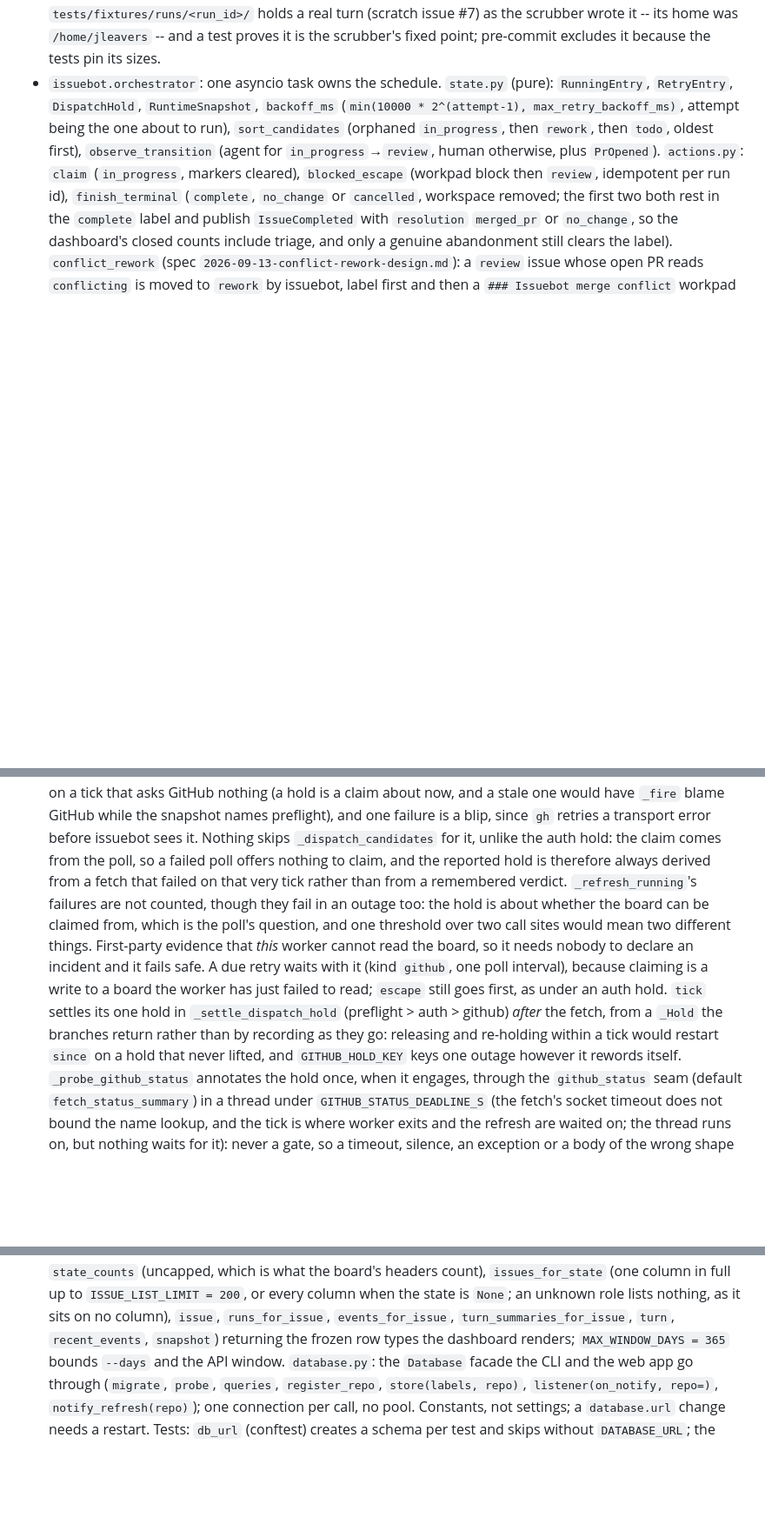
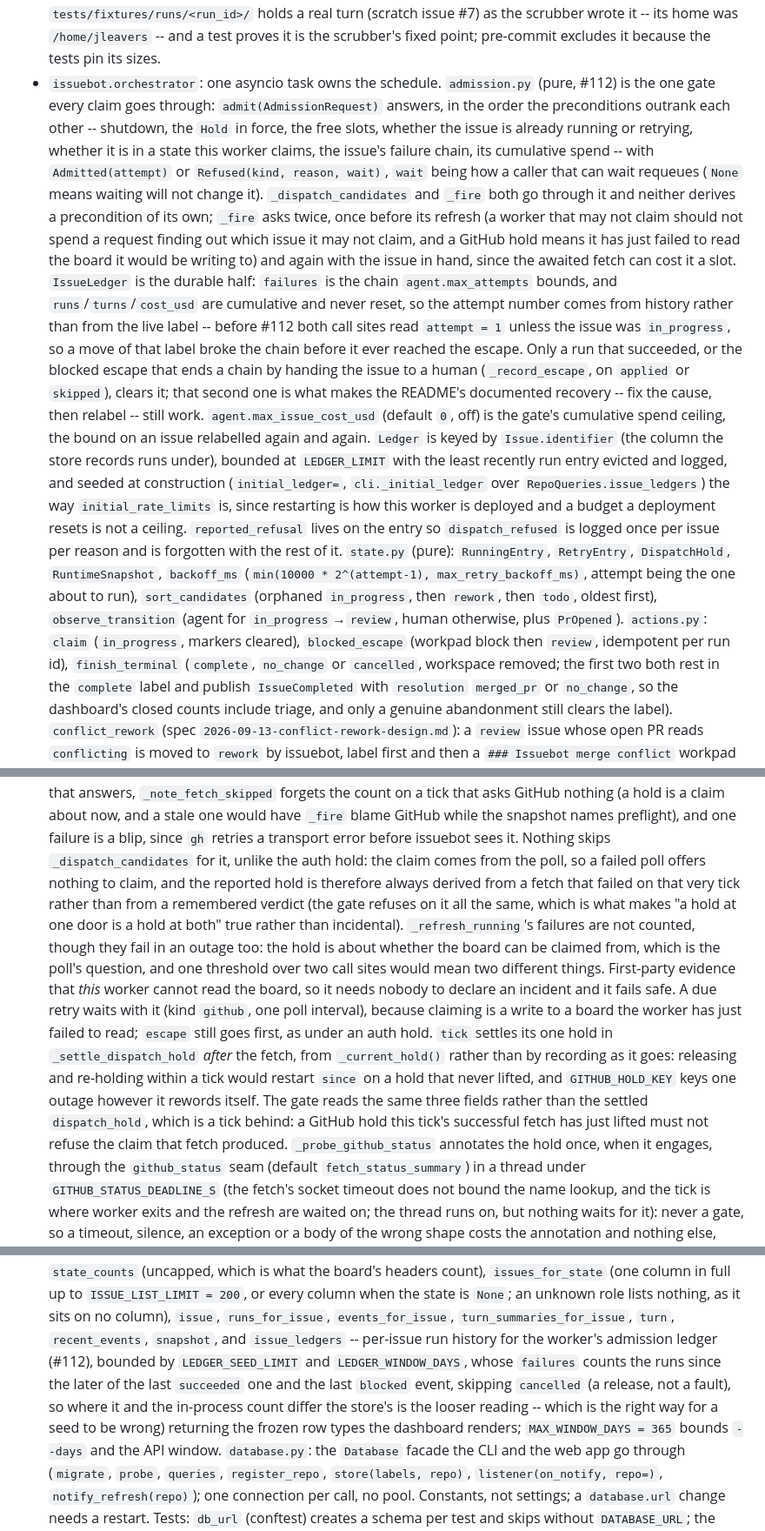
Before and after one commit to jleavers/issuebot, a Markdown page: CLAUDE.md, 3 parts joined by grey strips. Shown at 87% size. Drawn GitHub-style; blank space fills up the shorter version.

```diff
--- a/CLAUDE.md
+++ b/CLAUDE.md
@@ -302,7 +302,32 @@ floor, not the shipped version, and moves by hand.
   transcript. `tests/fixtures/runs/<run_id>/` holds a real turn (scratch issue #7) as the
   scrubber wrote it -- its home was `/home/jleavers` -- and a test proves it is the scrubber's
   fixed point; pre-commit excludes it because the tests pin its sizes.
-- `issuebot.orchestrator`: one asyncio task owns the schedule. `state.py` (pure): `RunningEntry`,
+- `issuebot.orchestrator`: one asyncio task owns the schedule. `admission.py` (pure, #112) is
+  the one gate every claim goes through: `admit(AdmissionRequest)` answers, in the order the
+  preconditions outrank each other -- shutdown, the `Hold` in force, the free slots, whether
+  the issue is already running or retrying, whether it is in a state this worker claims, the
+  issue's failure chain, its cumulative spend -- with `Admitted(attempt)` or `Refused(kind,
+  reason, wait)`, `wait` being how a caller that can wait requeues (`None` means waiting will
+  not change it). `_dispatch_candidates` and `_fire` both go through it and neither derives a
+  precondition of its own; `_fire` asks twice, once before its refresh (a worker that may not
+  claim should not spend a request finding out which issue it may not claim, and a GitHub hold
+  means it has just failed to read the board it would be writing to) and again with the issue
+  in hand, since the awaited fetch can cost it a slot. `IssueLedger` is the durable half:
+  `failures` is the chain `agent.max_attempts` bounds, and `runs`/`turns`/`cost_usd` are
+  cumulative and never reset, so the attempt number comes from history rather than from the
+  live label -- before #112 both call sites read `attempt = 1` unless the issue was
+  `in_progress`, so a move of that label broke the chain before it ever reached the escape.
+  Only a run that succeeded, or the blocked escape that ends a chain by handing the issue to a
+  human (`_record_escape`, on `applied` or `skipped`), clears it; that second one is what makes
+  the README's documented recovery -- fix the cause, then relabel -- still work. `agent.max_issue_cost_usd`
+  (default `0`, off) is the gate's cumulative spend ceiling, the bound on an issue relabelled
+  again and again. `Ledger` is keyed by `Issue.identifier` (the column the store records runs
+  under), bounded at `LEDGER_LIMIT` with the least recently run entry evicted and logged, and
+  seeded at construction (`initial_ledger=`, `cli._initial_ledger` over
+  `RepoQueries.issue_ledgers`) the way `initial_rate_limits` is, since restarting is how this
+  worker is deployed and a budget a deployment resets is not a ceiling. `reported_refusal`
+  lives on the entry so `dispatch_refused` is logged once per issue per reason and is forgotten
+  with the rest of it. `state.py` (pure): `RunningEntry`,
   `RetryEntry`, `DispatchHold`, `RuntimeSnapshot`, `backoff_ms` (`min(10000 * 2^(attempt-1), max_retry_backoff_ms)`,
   attempt being the one about to run), `sort_candidates` (orphaned `in_progress`, then `rework`,
   then `todo`, oldest first), `observe_transition` (agent for `in_progress`→`review`, human
@@ -425,7 +456,9 @@ floor, not the shipped version, and moves by hand.
   and one failure is a blip, since `gh` retries a transport error before issuebot sees it.
   Nothing skips `_dispatch_candidates` for it, unlike the auth hold: the claim comes from the
   poll, so a failed poll offers nothing to claim, and the reported hold is therefore always
-  derived from a fetch that failed on that very tick rather than from a remembered verdict.
+  derived from a fetch that failed on that very tick rather than from a remembered verdict
+  (the gate refuses on it all the same, which is what makes "a hold at one door is a hold at
+  both" true rather than incidental).
   `_refresh_running`'s failures are not counted, though they fail in an outage too: the hold is
   about whether the board can be claimed from, which is the poll's question, and one threshold
   over two call sites would mean two different things.
@@ -433,9 +466,11 @@ floor, not the shipped version, and moves by hand.
   an incident and it fails safe. A due retry waits with it (kind `github`, one poll interval),
   because claiming is a write to a board the worker has just failed to read; `escape` still
   goes first, as under an auth hold. `tick` settles its one hold in `_settle_dispatch_hold`
-  (preflight > auth > github) *after* the fetch, from a `_Hold` the branches return rather than
-  by recording as they go: releasing and re-holding within a tick would restart `since` on a
-  hold that never lifted, and `GITHUB_HOLD_KEY` keys one outage however it rewords itself.
+  *after* the fetch, from `_current_hold()` rather than by recording as it goes: releasing and
+  re-holding within a tick would restart `since` on a hold that never lifted, and
+  `GITHUB_HOLD_KEY` keys one outage however it rewords itself. The gate reads the same three
+  fields rather than the settled `dispatch_hold`, which is a tick behind: a GitHub hold this
+  tick's successful fetch has just lifted must not refuse the claim that fetch produced.
   `_probe_github_status` annotates the hold once, when it engages, through the
   `github_status` seam (default `fetch_status_summary`) in a thread under
   `GITHUB_STATUS_DEADLINE_S` (the fetch's socket timeout does not bound the name lookup, and
@@ -496,7 +531,12 @@ floor, not the shipped version, and moves by hand.
   `issues_for_state` (one column in full up to `ISSUE_LIST_LIMIT = 200`, or every column
   when the state is `None`; an unknown role lists nothing, as it sits on no column),
   `issue`, `runs_for_issue`, `events_for_issue`, `turn_summaries_for_issue`, `turn`,
-  `recent_events`, `snapshot`) returning the frozen row types the dashboard renders;
+  `recent_events`, `snapshot`, and `issue_ledgers` -- per-issue run history for the worker's
+  admission ledger (#112), bounded by `LEDGER_SEED_LIMIT` and `LEDGER_WINDOW_DAYS`, whose
+  `failures` counts the runs since the later of the last `succeeded` one and the last `blocked`
+  event, skipping `cancelled` (a release, not a fault), so where it and the in-process count
+  differ the store's is the looser reading -- which is the right way for a seed to be wrong)
+  returning the frozen row types the dashboard renders;
   `MAX_WINDOW_DAYS = 365` bounds `--days` and the API window. `database.py`: the `Database`
   facade the CLI and the web app go through (`migrate`, `probe`, `queries`, `register_repo`,
   `store(labels, repo)`, `listener(on_notify, repo=)`, `notify_refresh(repo)`);
```
Also changed, not shown: other parts of CLAUDE.md (+6 -0 lines), README.md (+23 -5 lines).
